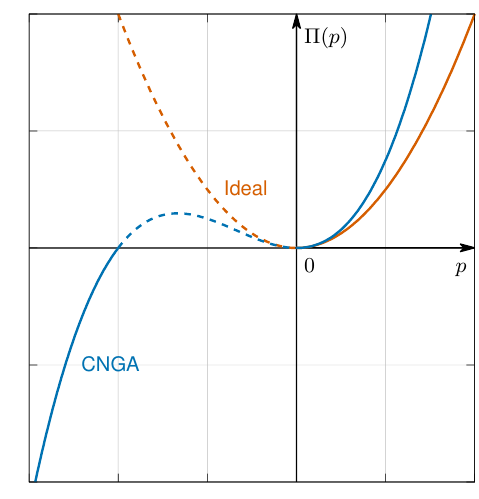
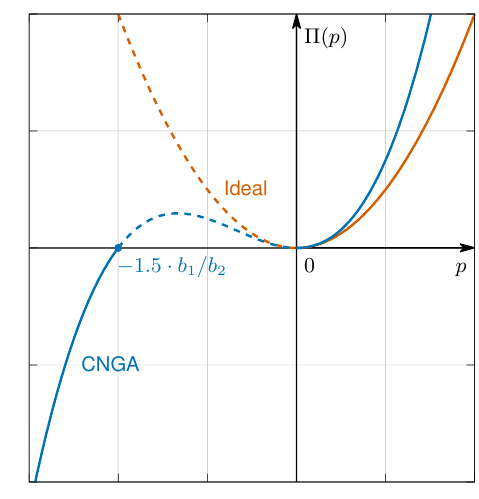
Before and after one commit to kaarthiksundar/GasFlowRuns, a LaTeX document (plots/tex/domain.tex): part of the page, cut so that both start at the same text. Compiled offline with pdfLaTeX.

Commit message:
updates domain plots

```diff
--- a/plots/tex/domain.tex
+++ b/plots/tex/domain.tex
@@ -157,6 +157,8 @@
       \put(3855,1992){\makebox(0,0)[l]{\strut{}$p$}}%
       \csname LTb\endcsname%%
       \put(2576,3927){\makebox(0,0)[l]{\strut{}$\Pi(p)$}}%
+      \csname LTb\endcsname%%
+      \put(997,1992){\makebox(0,0)[l]{\strut{}\textcolor{blue}{$-1.5\cdot b_1/b_2$}}}%
     }%
     \gplgaddtomacro\gplfronttext{%
       \csname LTb\endcsname%%
```
Also changed, not shown: plots/tex/domain-inc.pdf, plots/tex/domain.pdf, 1 other file.
